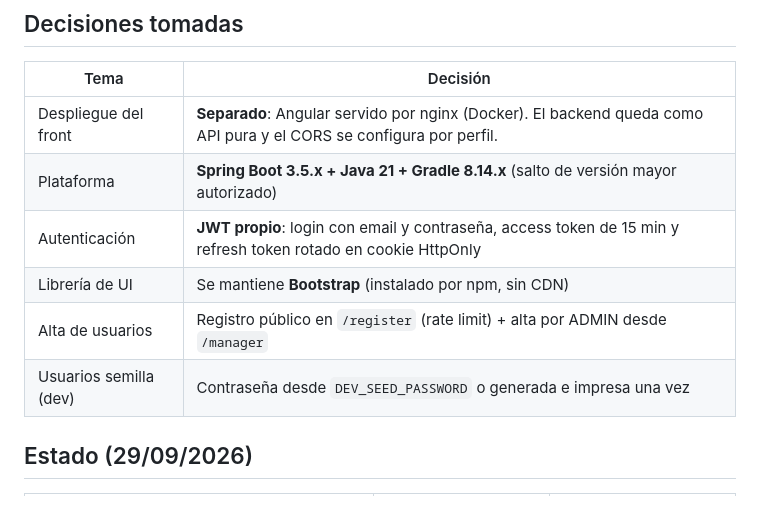
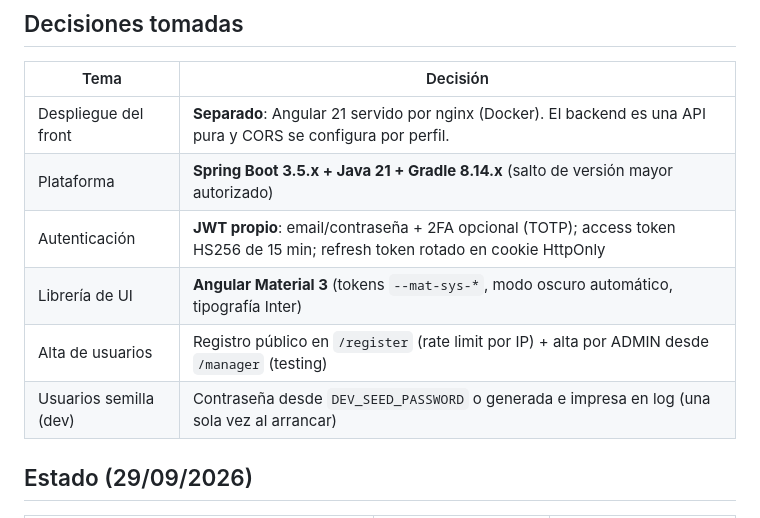
Before and after one commit to carlosandresgoo/Homebanking-MindHub-Brothers, a Markdown page: MIGRATION_PLAN.md, the part around one of its changes. GitHub-like rendering.

```diff
--- a/MIGRATION_PLAN.md
+++ b/MIGRATION_PLAN.md
@@ -10,12 +10,12 @@ Base: rama `master` / `Migration` (commit `f29ca6c`, "task2").
 ## Decisiones tomadas
 | Tema | Decisión |
 |---|---|
-| Despliegue del front | **Separado**: Angular servido por nginx (Docker). El backend queda como API pura y el CORS se configura por perfil. |
+| Despliegue del front | **Separado**: Angular 21 servido por nginx (Docker). El backend es una API pura y CORS se configura por perfil. |
 | Plataforma | **Spring Boot 3.5.x + Java 21 + Gradle 8.14.x** (salto de versión mayor autorizado) |
-| Autenticación | **JWT propio**: login con email y contraseña, access token de 15 min y refresh token rotado en cookie HttpOnly |
-| Librería de UI | Se mantiene **Bootstrap** (instalado por npm, sin CDN) |
-| Alta de usuarios | Registro público en `/register` (rate limit) + alta por ADMIN desde `/manager` |
-| Usuarios semilla (dev) | Contraseña desde `DEV_SEED_PASSWORD` o generada e impresa una vez |
+| Autenticación | **JWT propio**: email/contraseña + 2FA opcional (TOTP); access token HS256 de 15 min; refresh token rotado en cookie HttpOnly |
+| Librería de UI | **Angular Material 3** (tokens `--mat-sys-*`, modo oscuro automático, tipografía Inter) |
+| Alta de usuarios | Registro público en `/register` (rate limit por IP) + alta por ADMIN desde `/manager` (testing) |
+| Usuarios semilla (dev) | Contraseña desde `DEV_SEED_PASSWORD` o generada e impresa en log (una sola vez al arrancar) |
 
 ## Estado (29/09/2026)
 
```
Also changed, not shown: other parts of MIGRATION_PLAN.md (+22 -10 lines), CLAUDE.md (+11 -6 lines).
